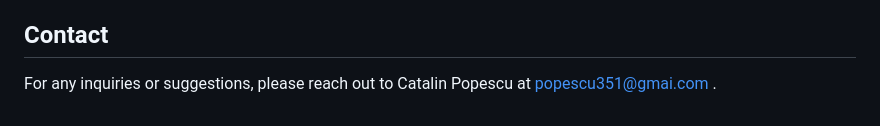
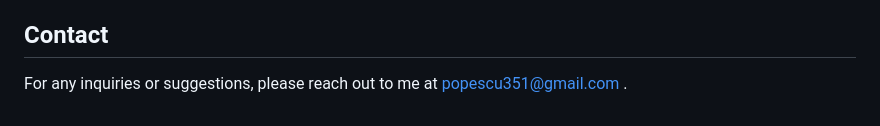
Before and after one commit to Tadeus23/popescu-website, a Markdown page: README.md, the part around the change. Rendered like a GitHub page.

```diff
--- a/README.md
+++ b/README.md
@@ -70,4 +70,4 @@ The website is deployed on Heroku. Visit the live site at [this link](https://po
 Contributions are welcome to enhance the website. Please follow standard git workflow procedures for contributions.
 
 ## Contact
-For any inquiries or suggestions, please reach out to Catalin Popescu at popescu351@gmai.com .
+For any inquiries or suggestions, please reach out to me at popescu351@gmail.com .
```
